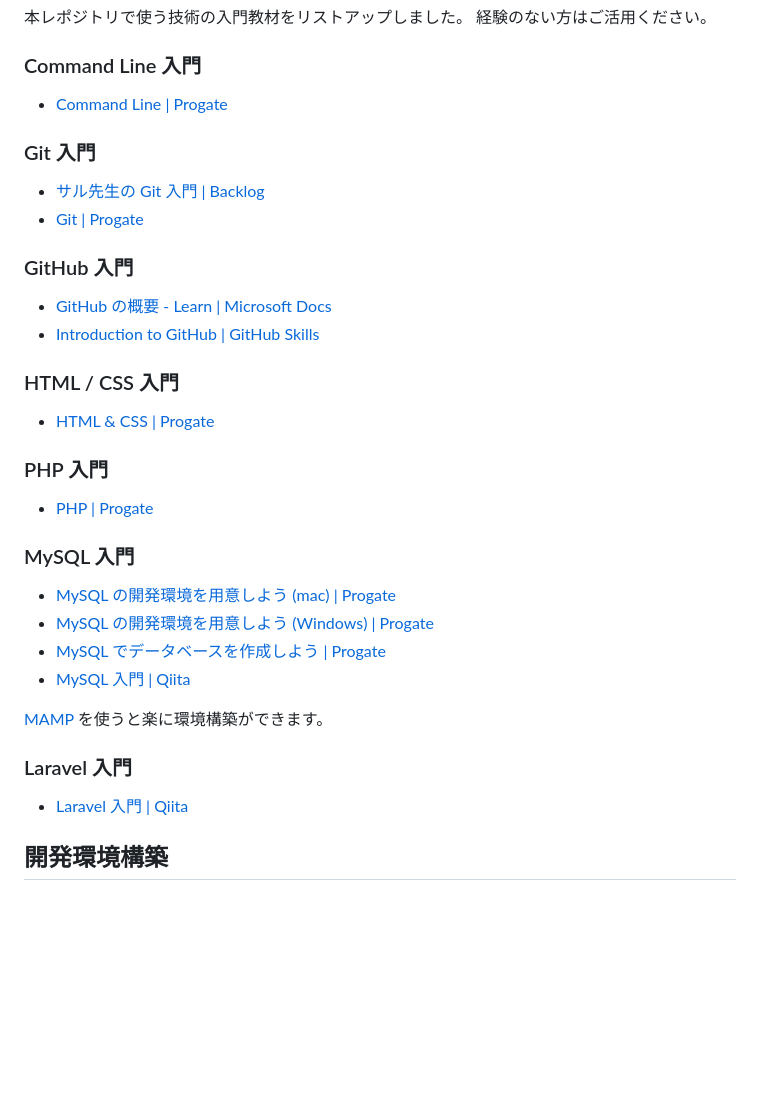
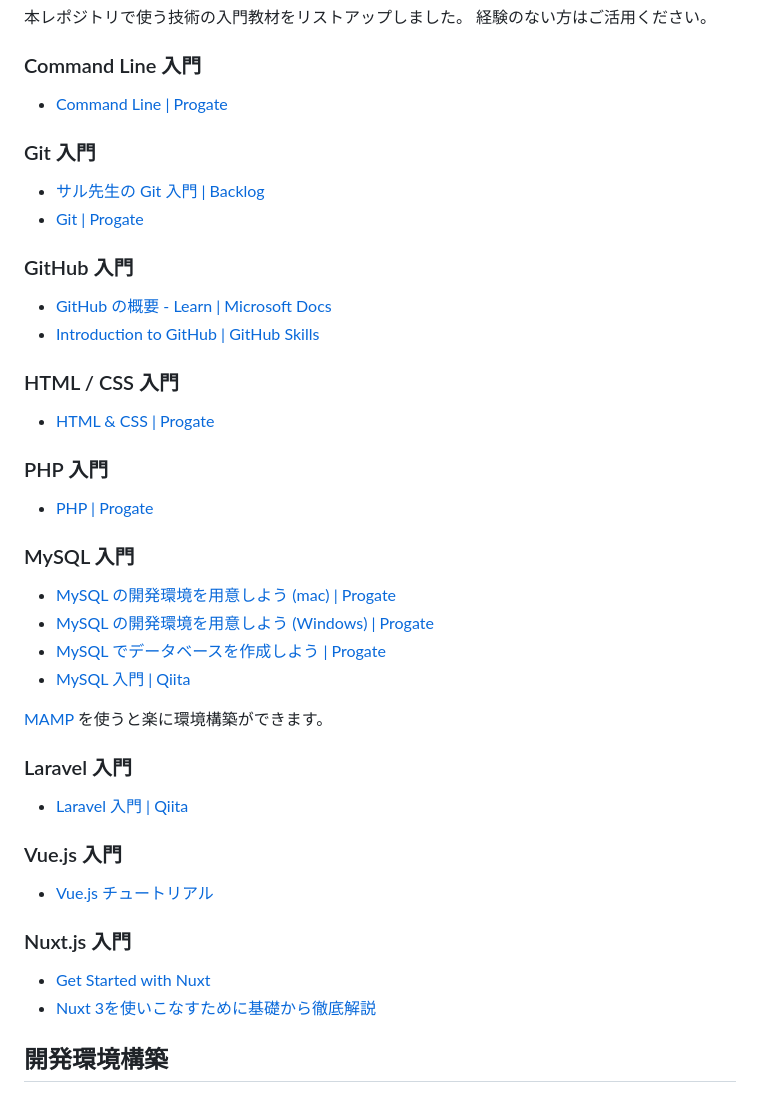
Before and after one commit to chorkleines/kleines-mypage, a Markdown page: docs/CONTRIBUTING.md, the part around one of its changes. Rendered like a GitHub page; blank space fills up the shorter version.

```diff
--- a/docs/CONTRIBUTING.md
+++ b/docs/CONTRIBUTING.md
@@ -9,38 +9,47 @@
 
 ### Command Line 入門
 
--   [Command Line | Progate](https://prog-8.com/courses/commandline)
+- [Command Line | Progate](https://prog-8.com/courses/commandline)
 
 ### Git 入門
 
--   [サル先生の Git 入門 | Backlog](https://backlog.com/ja/git-tutorial/)
--   [Git | Progate](https://prog-8.com/courses/git)
+- [サル先生の Git 入門 | Backlog](https://backlog.com/ja/git-tutorial/)
+- [Git | Progate](https://prog-8.com/courses/git)
 
 ### GitHub 入門
 
--   [GitHub の概要 - Learn | Microsoft Docs](https://docs.microsoft.com/ja-jp/training/modules/introduction-to-github/)
--   [Introduction to GitHub | GitHub Skills](https://github.com/skills/introduction-to-github)
+- [GitHub の概要 - Learn | Microsoft Docs](https://docs.microsoft.com/ja-jp/training/modules/introduction-to-github/)
+- [Introduction to GitHub | GitHub Skills](https://github.com/skills/introduction-to-github)
 
 ### HTML / CSS 入門
 
--   [HTML & CSS | Progate](https://prog-8.com/courses/html)
+- [HTML & CSS | Progate](https://prog-8.com/courses/html)
 
 ### PHP 入門
 
--   [PHP | Progate](https://prog-8.com/courses/php)
+- [PHP | Progate](https://prog-8.com/courses/php)
 
 ### MySQL 入門
 
--   [MySQL の開発環境を用意しよう (mac) | Progate](https://prog-8.com/docs/mysql-env)
--   [MySQL の開発環境を用意しよう (Windows) | Progate](https://prog-8.com/docs/mysql-env-win)
--   [MySQL でデータベースを作成しよう | Progate](https://prog-8.com/docs/mysql-database-setup)
--   [MySQL 入門 | Qiita](https://qiita.com/okamuuu/items/c4efb7dc606d9efe4282)
+- [MySQL の開発環境を用意しよう (mac) | Progate](https://prog-8.com/docs/mysql-env)
+- [MySQL の開発環境を用意しよう (Windows) | Progate](https://prog-8.com/docs/mysql-env-win)
+- [MySQL でデータベースを作成しよう | Progate](https://prog-8.com/docs/mysql-database-setup)
+- [MySQL 入門 | Qiita](https://qiita.com/okamuuu/items/c4efb7dc606d9efe4282)
 
 [MAMP](https://www.mamp.info/en/mamp) を使うと楽に環境構築ができます。
 
 ### Laravel 入門
 
--   [Laravel 入門 | Qiita](https://qiita.com/sano1202/items/6021856b70e4f8d3dc3d)
+- [Laravel 入門 | Qiita](https://qiita.com/sano1202/items/6021856b70e4f8d3dc3d)
+
+### Vue.js 入門
+
+- [Vue.js チュートリアル](https://ja.vuejs.org/tutorial/#step-1)
+
+### Nuxt.js 入門
+
+- [Get Started with Nuxt](https://nuxt.com/docs/getting-started/introduction)
+- [Nuxt 3を使いこなすために基礎から徹底解説](https://reffect.co.jp/vue/nuxt3/)
 
 ## 開発環境構築
 
```
Also changed, not shown: other parts of docs/CONTRIBUTING.md (+38 -8 lines).
